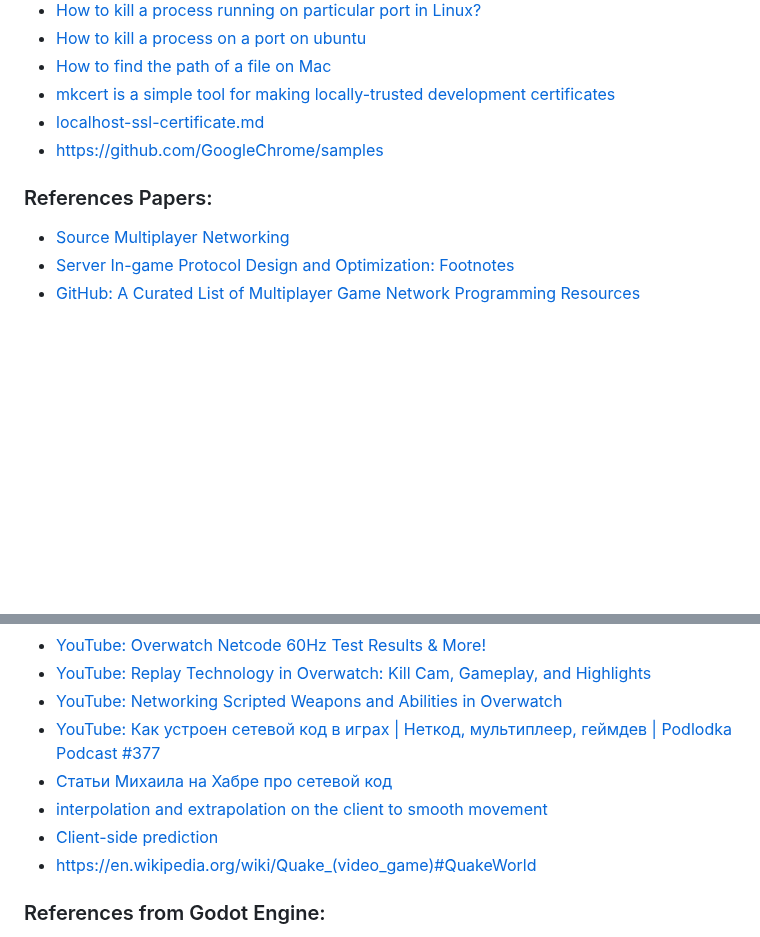
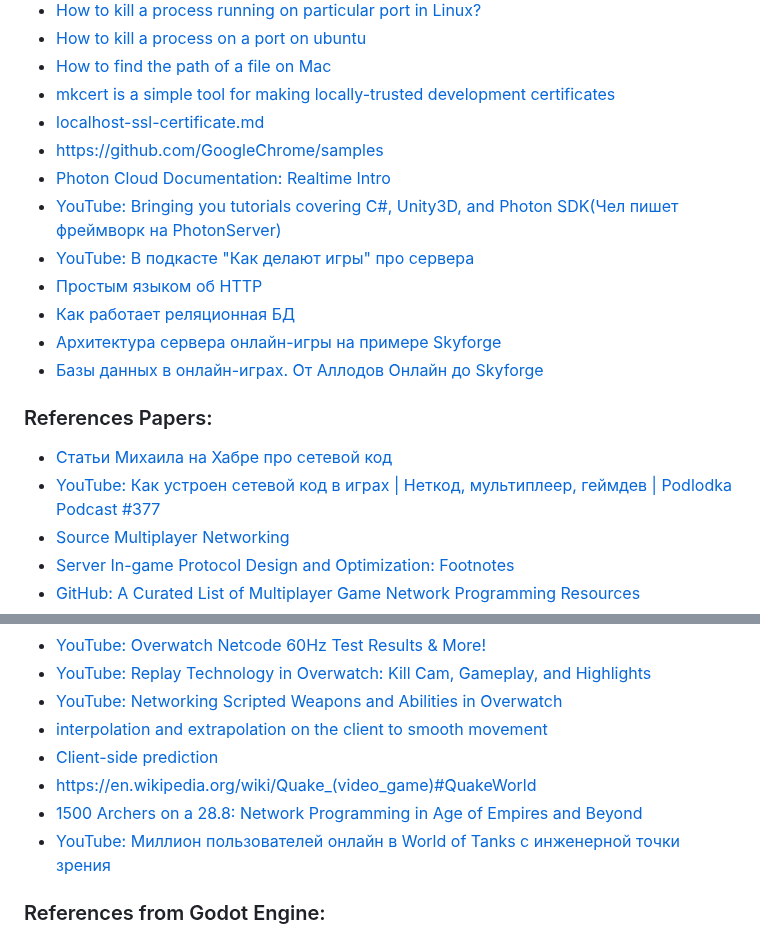
Before and after one commit to romanchekashov/MultiplayerGames, a Markdown page: README.md, 2 parts joined by grey strips. GitHub-like rendering; blank space fills up the shorter version.

Commit message:
multiplayer info

```diff
--- a/README.md
+++ b/README.md
@@ -96,8 +96,17 @@ docker-compose --env-file .env.local down          # stop Dockers
 - [mkcert is a simple tool for making locally-trusted development certificates](https://github.com/FiloSottile/mkcert)
 - [localhost-ssl-certificate.md](https://gist.github.com/ethicka/27c36c975a5c2cbbd1874bc78bab61c4)
 - https://github.com/GoogleChrome/samples
+- [Photon Cloud Documentation: Realtime Intro](https://doc.photonengine.com/realtime/current/getting-started/realtime-intro/#)
+- [YouTube: Bringing you tutorials covering C#, Unity3D, and Photon SDK(Чел пишет фреймворк на PhotonServer)](https://www.youtube.com/@cjrgaming/videos)
+- [YouTube: В подкасте "Как делают игры" про сервера](https://www.youtube.com/watch?v=vYEebcnap-w)
+- [Простым языком об HTTP](https://habr.com/ru/articles/215117/)
+- [Как работает реляционная БД](https://habr.com/ru/companies/vk/articles/266811/)
+- [Архитектура сервера онлайн-игры на примере Skyforge](https://habr.com/ru/companies/vk/articles/220359/)
+- [Базы данных в онлайн-играх. От Аллодов Онлайн до Skyforge](https://habr.com/ru/companies/vk/articles/182088/)
 
 ### References Papers:
+- [Статьи Михаила на Хабре про сетевой код](https://habr.com/ru/users/marsermd/publications/articles/)
+- [YouTube: Как устроен сетевой код в играх | Неткод, мультиплеер, геймдев | Podlodka Podcast #377](https://youtu.be/Hf1_0RCrw7o?si=PcQQfhb0syLi-LSM)
 - [Source Multiplayer Networking](https://developer.valvesoftware.com/wiki/Source_Multiplayer_Networking)
 - [Server In-game Protocol Design and Optimization: Footnotes](https://developer.valvesoftware.com/wiki/Latency_Compensating_Methods_in_Client/Server_In-game_Protocol_Design_and_Optimization#Footnotes)
 - [GitHub: A Curated List of Multiplayer Game Network Programming Resources](https://github.com/ThusSpokeNomad/GameNetworkingResources)
@@ -111,11 +120,11 @@ docker-compose --env-file .env.local down          # stop Dockers
 - [YouTube: Overwatch Netcode 60Hz Test Results & More!](https://www.youtube.com/watch?v=H0zbpPCdhGk)
 - [YouTube: Replay Technology in Overwatch: Kill Cam, Gameplay, and Highlights](https://www.youtube.com/watch?v=W4oZq4tn57w)
 - [YouTube: Networking Scripted Weapons and Abilities in Overwatch](https://www.youtube.com/watch?v=ScyZjcjTlA4)
-- [YouTube: Как устроен сетевой код в играх | Неткод, мультиплеер, геймдев | Podlodka Podcast #377](https://youtu.be/Hf1_0RCrw7o?si=PcQQfhb0syLi-LSM)
-- [Статьи Михаила на Хабре про сетевой код](https://habr.com/ru/users/marsermd/publications/articles/)
 - [interpolation and extrapolation on the client to smooth movement](https://www.google.com/search?q=interpolation+and+extrapolation+on+the+client+to+smooth+movement&oq=interpolation+and+extrapolation+on+the+client+to+smooth+movement&gs_lcrp=EgZjaHJvbWUyBggAEEUYOTIHCAEQIRiPAtIBCDU2OTlqMGo3qAIAsAIA&sourceid=chrome&ie=UTF-8)
 - [Client-side prediction](https://en.wikipedia.org/wiki/Client-side_prediction)
 - https://en.wikipedia.org/wiki/Quake_(video_game)#QuakeWorld
+- [1500 Archers on a 28.8: Network Programming in Age of Empires and Beyond](https://www.gamedeveloper.com/programming/1500-archers-on-a-28-8-network-programming-in-age-of-empires-and-beyond)
+- [YouTube: Миллион пользователей онлайн в World of Tanks с инженерной точки зрения](https://www.youtube.com/watch?v=5y23xezgQKE)
 
 ### References from Godot Engine:
 - [YouTube Playlist: Dedicated Multiplayer](https://youtube.com/playlist?list=PLZ-54sd-DMAKU8Neo5KsVmq8KtoDkfi4s&si=diFKwNYeEH_FNBYd)
```
